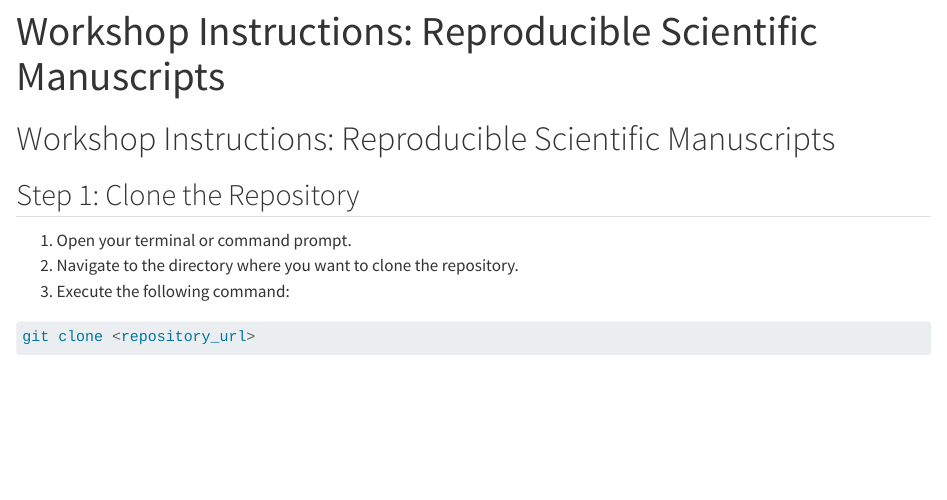
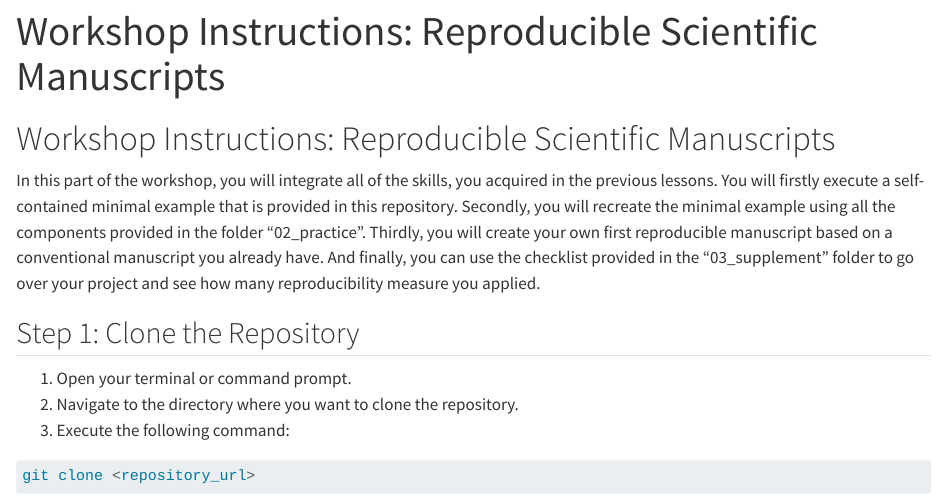
Before and after one commit to lmu-osc/code-publishing-short, a Quarto document (Instructions.qmd): the page in a window 1100 px wide, from its top. Rendered offline with R 4.5, knitr and Pandoc in place of Quarto, with nearby package versions.

Commit message:
Update Instructions.qmd

```diff
--- a/Instructions.qmd
+++ b/Instructions.qmd
@@ -3,6 +3,14 @@ title: "Workshop Instructions: Reproducible Scientific Manuscripts"
 ---
 
 # Workshop Instructions: Reproducible Scientific Manuscripts
+
+In this part of the workshop, you will integrate all of the skills, you acquired in the previous lessons.
+You will firstly execute a self-contained minimal example that is provided in this repository.
+Secondly, you will recreate the minimal example using all the components provided in the folder "02_practice".
+Thirdly, you will create your own first reproducible manuscript based on a conventional manuscript you already have.
+And finally, you can use the checklist provided in the "03_supplement" folder to go over your project and see how many reproducibility measure you applied.
+
+<!-- Please insert links to the appropriate workshop components and folders -->
 
 ## Step 1: Clone the Repository
 
```
